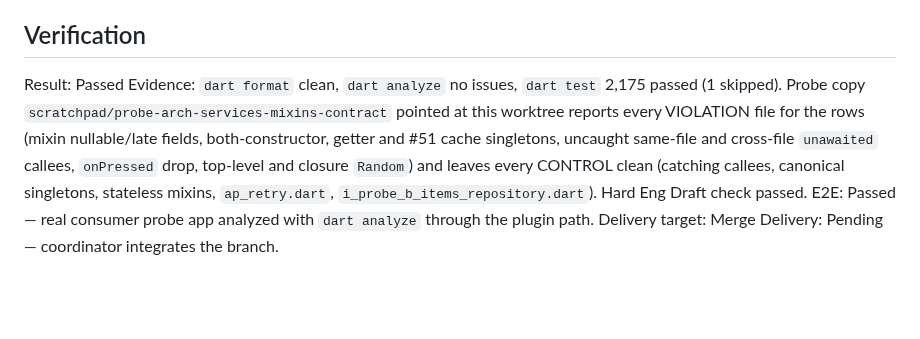
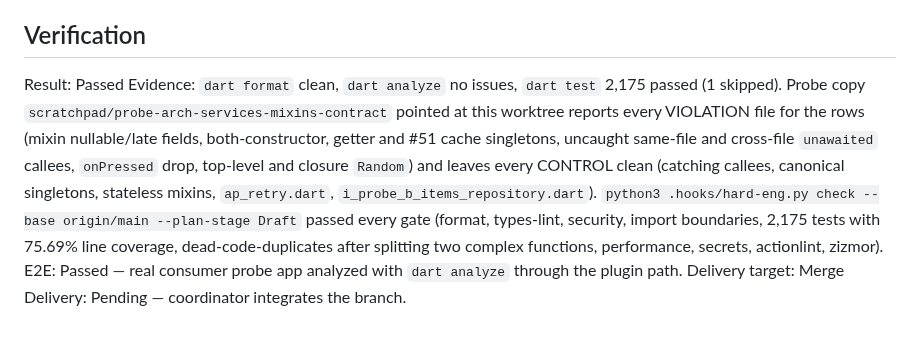
Before and after one commit to sgaabdu4/flutter_skill_lints, a Markdown page: features/arch-services-mixins-contract/PLAN.md, the part around the change. Drawn GitHub-style; blank space fills up the shorter version.

Commit message:
Record verification evidence in the plan

```diff
--- a/features/arch-services-mixins-contract/PLAN.md
+++ b/features/arch-services-mixins-contract/PLAN.md
@@ -50,7 +50,7 @@ N/A — analyzer plugin rules; no app surface.
 ## Verification
 
 Result: Passed
-Evidence: `dart format` clean, `dart analyze` no issues, `dart test` 2,175 passed (1 skipped). Probe copy `scratchpad/probe-arch-services-mixins-contract` pointed at this worktree reports every VIOLATION file for the rows (mixin nullable/late fields, both-constructor, getter and #51 cache singletons, uncaught same-file and cross-file `unawaited` callees, `onPressed` drop, top-level and closure `Random`) and leaves every CONTROL clean (catching callees, canonical singletons, stateless mixins, `ap_retry.dart`, `i_probe_b_items_repository.dart`). Hard Eng Draft check passed.
+Evidence: `dart format` clean, `dart analyze` no issues, `dart test` 2,175 passed (1 skipped). Probe copy `scratchpad/probe-arch-services-mixins-contract` pointed at this worktree reports every VIOLATION file for the rows (mixin nullable/late fields, both-constructor, getter and #51 cache singletons, uncaught same-file and cross-file `unawaited` callees, `onPressed` drop, top-level and closure `Random`) and leaves every CONTROL clean (catching callees, canonical singletons, stateless mixins, `ap_retry.dart`, `i_probe_b_items_repository.dart`). `python3 .hooks/hard-eng.py check --base origin/main --plan-stage Draft` passed every gate (format, types-lint, security, import boundaries, 2,175 tests with 75.69% line coverage, dead-code-duplicates after splitting two complex functions, performance, secrets, actionlint, zizmor).
 E2E: Passed — real consumer probe app analyzed with `dart analyze` through the plugin path.
 Delivery target: Merge
 Delivery: Pending — coordinator integrates the branch.
```
